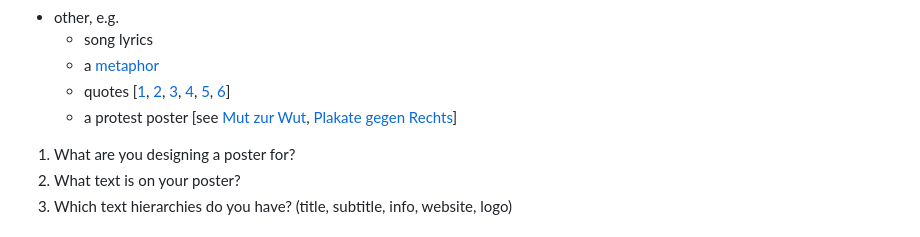
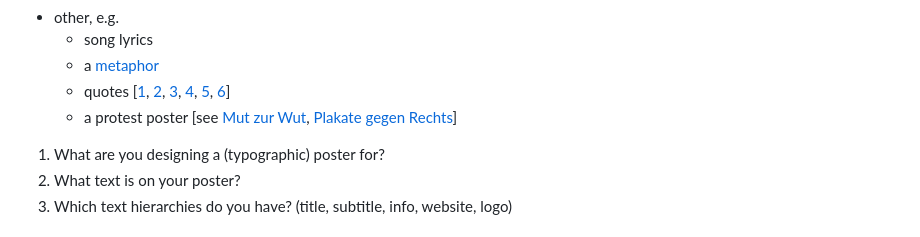
Before and after one commit to design-hfkbremen/S26_text-type-tools, a Markdown page: input/04_poster-sketches.md, the part around the change. Drawn GitHub-style.

```diff
--- a/input/04_poster-sketches.md
+++ b/input/04_poster-sketches.md
@@ -15,7 +15,7 @@
   - quotes [[1](https://www.typografie.info/3/typografie_zitate/), [2](https://www.typolexikon.de/page_category/zitate/), [3](https://platt.edu/blog/inspirational-quotes-from-women-designers/), [4](https://typografie-debatte.de/), [5](https://typomanifest.de/), [6](https://www.instagram.com/thecreativeindependent/?hl=en)]
   - a protest poster [see [Mut zur Wut](https://mutzurwut.com/), [Plakate gegen Rechts](https://verlagegegenrechts.de/plakate-gegen-rechts)]
 
- 1. What are you designing a poster for?
+ 1. What are you designing a (typographic) poster for?
  2. What text is on your poster?
  3. Which text hierarchies do you have? (title, subtitle, info, website, logo)
 
```
